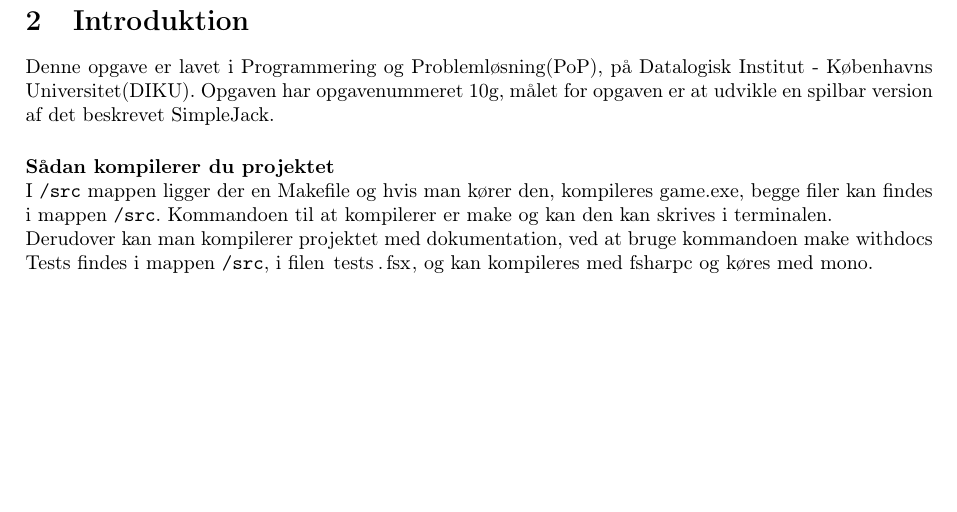
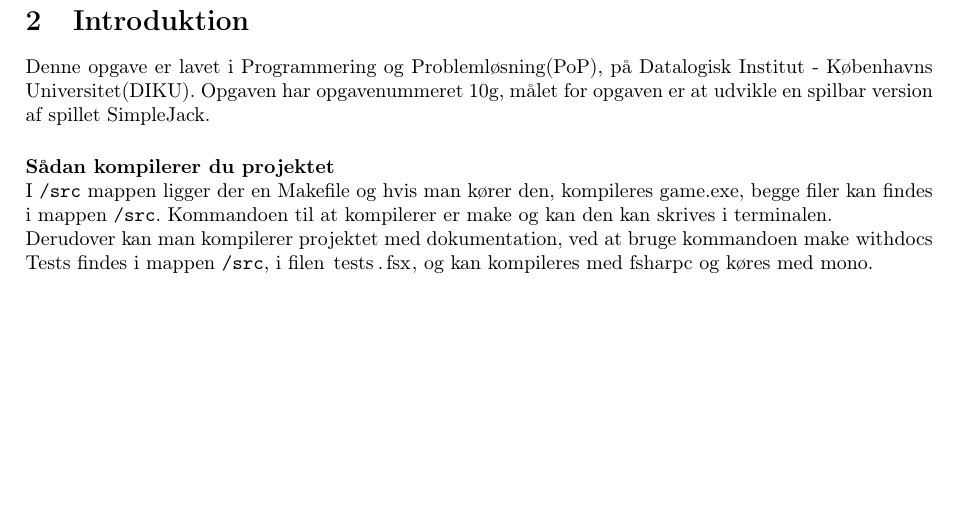
Before and after one commit to madsulrik/blackjack, a LaTeX document (rapport/blackjack.tex): part of page 2 of 10, cut so that both start at the same text. Compiled offline with pdfLaTeX.

Commit message:
rettelse

```diff
--- a/rapport/blackjack.tex
+++ b/rapport/blackjack.tex
@@ -150,8 +150,8 @@
 \section{Introduktion} \label{sec:introduction}
     Denne opgave er lavet i Programmering og Problemløsning(PoP),
     på Datalogisk Institut - Københavns Universitet(DIKU).
-    Opgaven har opgavenummeret 10g,
-    målet for opgaven er at udvikle en spilbar version af det beskrevet SimpleJack.
+    Opgaven har opgavenummeret 10g, målet for opgaven er at
+    udvikle en spilbar version af spillet SimpleJack.
 
     \paragraph*{Sådan kompilerer du projektet\\}
     I \path{/src} mappen ligger der en Makefile og hvis man kører den,
```
